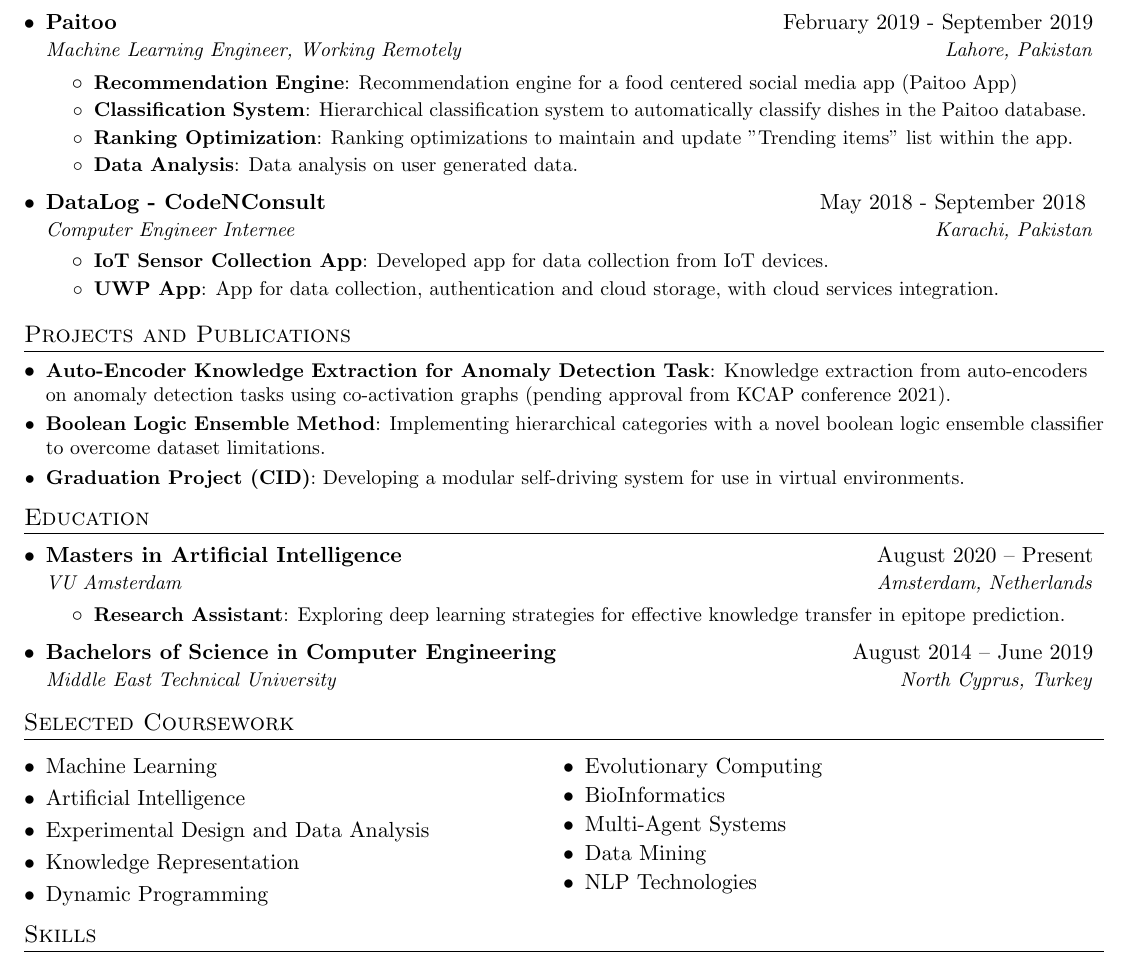
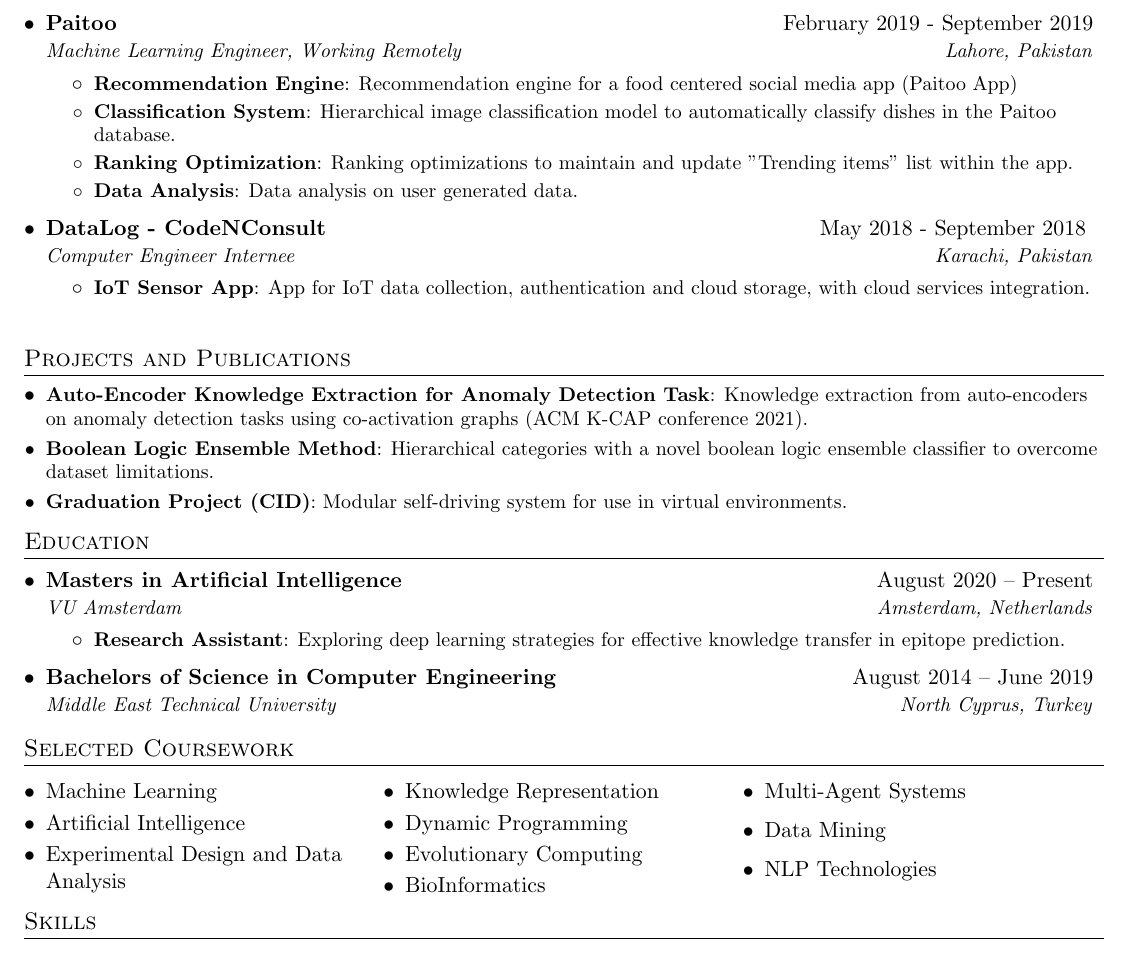
Before and after one commit to daniyal9538/Resume, a LaTeX CV (my resume.tex): part of the page, cut so that both start at the same text. Compiled offline with pdfLaTeX.

Commit message:
App for data collection, authentication and cloud storage, with cloud services integration.  Please enter the commit message for your changes. Lines starting Changes and updates

```diff
--- a/my resume.tex
+++ b/my resume.tex
@@ -124,7 +124,7 @@
         \resumeItem{Recommendation Engine}
           {Recommendation engine for a food centered social media app (Paitoo App) }
 	\resumeItem{Classification System}
-          {Hierarchical classification system to automatically classify dishes in the Paitoo database.}
+          {Hierarchical image classification model to automatically classify dishes in the Paitoo database.}
 \resumeItem{Ranking Optimization}
           {Ranking optimizations to maintain and update "Trending items" list within the app. }
         \resumeItem{Data Analysis}
@@ -135,10 +135,9 @@
       {DataLog - CodeNConsult}{May 2018 - September 2018 }
       {Computer Engineer Internee}{Karachi, Pakistan}
       \resumeItemListStart
-	\resumeItem{IoT Sensor Collection App}
-	          {Developed app for data collection from IoT devices.}
-        \resumeItem{UWP App}
-          {App for data collection, authentication and cloud storage, with cloud services integration.}
+	\resumeItem{IoT Sensor App}
+	          {App for IoT data collection, authentication and cloud storage, with cloud services integration.}
+
 
       \resumeItemListEnd
 
@@ -152,12 +151,12 @@
 \section{Projects and Publications}
   \resumeSubHeadingListStart
     \resumeSubItem{\href{https://github.com/daniyal9538/coactivation_AE_AD}{Auto-Encoder Knowledge Extraction for Anomaly Detection Task}}
-      {Knowledge extraction from auto-encoders on anomaly detection tasks using co-activation graphs (pending approval from KCAP conference 2021).}
+      {Knowledge extraction from auto-encoders on anomaly detection tasks using co-activation graphs (ACM K-CAP conference 2021).}
 
 \resumeSubItem{\href{https://exploringaiblog.wordpress.com/2019/09/20/implementing-hierarchical-categories-with-an-ensemble-classifier-to-overcome-dataset-limitations/}{Boolean Logic Ensemble Method}}
-      {Implementing hierarchical categories with a novel boolean logic ensemble classifier to overcome dataset limitations.}
+      {Hierarchical categories with a novel boolean logic ensemble classifier to overcome dataset limitations.}
 \resumeSubItem{\href{https://github.com/daniyal9538/CID}{Graduation Project (CID)}}
-      {Developing a modular self-driving system for use in virtual environments.}
+      {Modular self-driving system for use in virtual environments.}
     %\resumeSubItem{\href{https://exploringaiblog.wordpress.com/}{Exploring AI Blog}}
       %{Personal blog in which I write either tutorials explaining basic concepts of  machine learning, an analysis on any related topics, or my thoughts on  anything related to technology.}
 
@@ -181,7 +180,7 @@
 %----------Courses---------
 \section{Selected Coursework}
 \resumeSubHeadingListStart
-\begin{multicols}{2}
+\begin{multicols}{3}
 
 	\resumeNewItem{Machine Learning}
 	\resumeNewItem{Artificial Intelligence}
```
Also changed, not shown: my resume.pdf, 2 other files.
